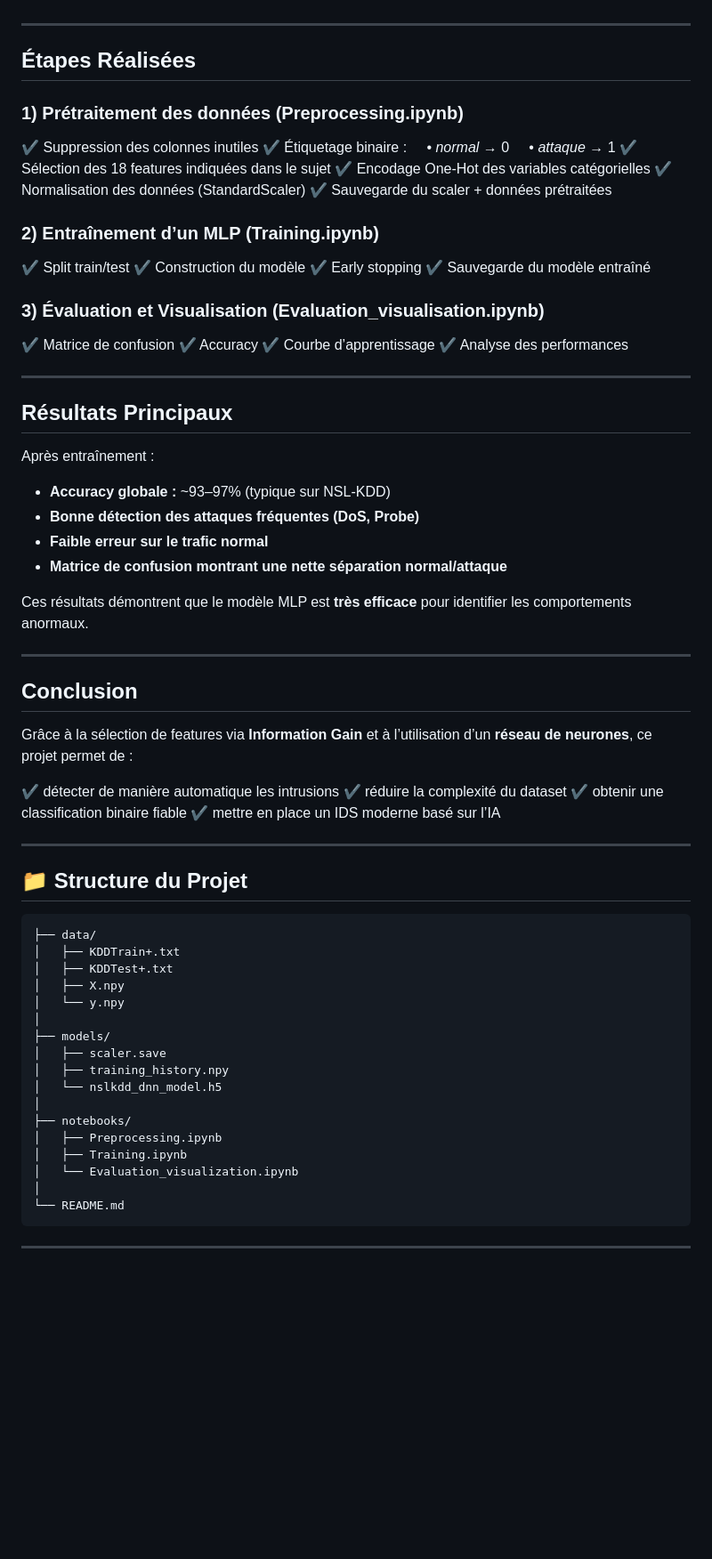
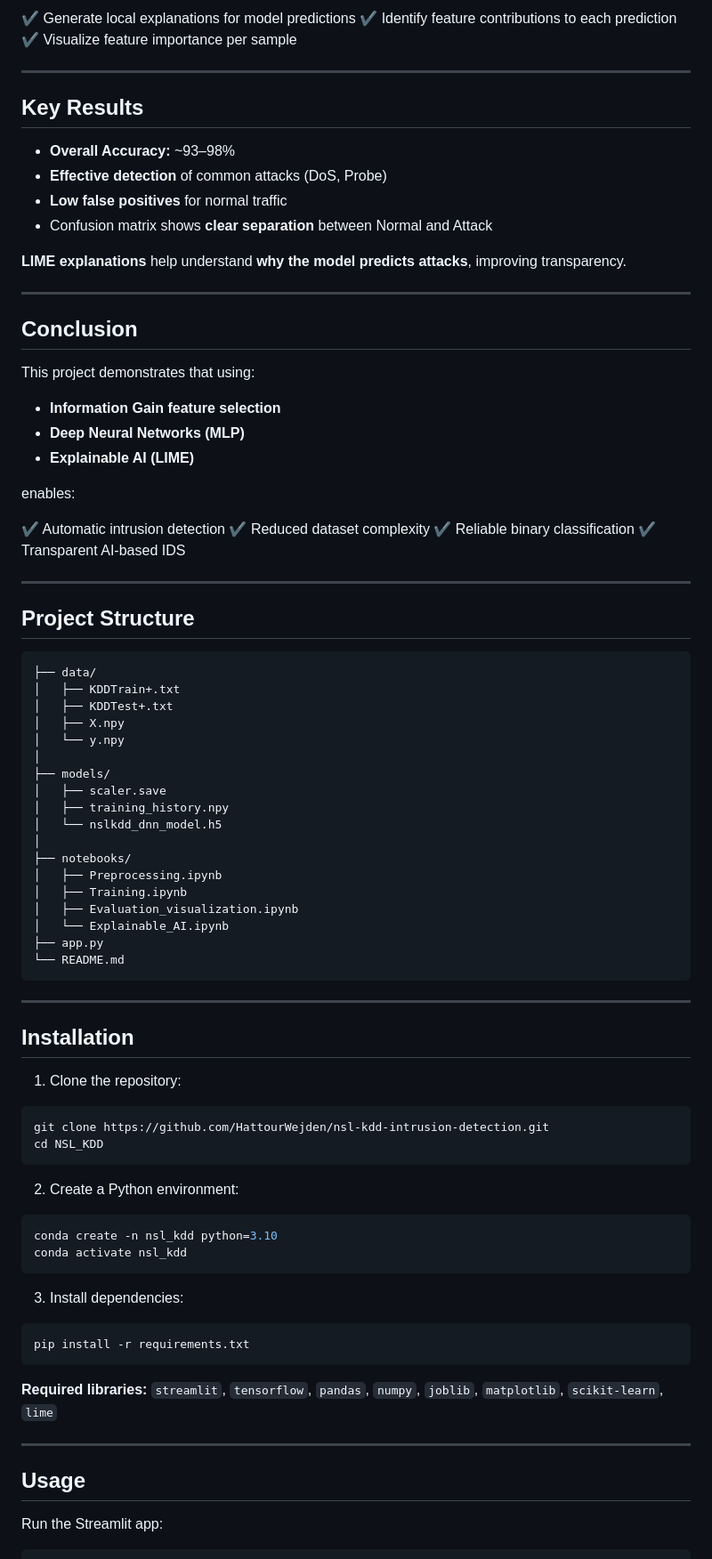
Before and after one commit to HattourWejden/nsl-kdd-intrusion-detection, a Markdown page: README.md, the part around the change printed below. Shown: that part at 89% size. GitHub-like rendering; blank space fills up the shorter version.

````diff
--- a/README.md
+++ b/README.md
@@ -78,60 +97,38 @@ Cela correspond exactement à un IDS classique basé sur Deep Learning.
+✔ Generate local explanations for model predictions
+✔ Identify feature contributions to each prediction
+✔ Visualize feature importance per sample
 
 ---
 
-## **Étapes Réalisées**
+## **Key Results**
 
-### **1) Prétraitement des données (Preprocessing.ipynb)**
+* **Overall Accuracy:** ~93–98%
+* **Effective detection** of common attacks (DoS, Probe)
+* **Low false positives** for normal traffic
+* Confusion matrix shows **clear separation** between Normal and Attack
 
-✔ Suppression des colonnes inutiles
-✔ Étiquetage binaire :
-    • *normal* → 0
-    • *attaque* → 1
-✔ Sélection des 18 features indiquées dans le sujet
-✔ Encodage One-Hot des variables catégorielles
-✔ Normalisation des données (StandardScaler)
-✔ Sauvegarde du scaler + données prétraitées
-
-### **2) Entraînement d’un MLP (Training.ipynb)**
-
-✔ Split train/test
-✔ Construction du modèle
-✔ Early stopping
-✔ Sauvegarde du modèle entraîné
-
-### **3) Évaluation et Visualisation (Evaluation_visualisation.ipynb)**
-
-✔ Matrice de confusion
-✔ Accuracy
-✔ Courbe d’apprentissage
-✔ Analyse des performances
-
----
-
-## **Résultats Principaux**
-
-Après entraînement :
-
-* **Accuracy globale :** ~93–97% (typique sur NSL-KDD)
-* **Bonne détection des attaques fréquentes (DoS, Probe)**
-* **Faible erreur sur le trafic normal**
-* **Matrice de confusion montrant une nette séparation normal/attaque**
-
-Ces résultats démontrent que le modèle MLP est **très efficace** pour identifier les comportements anormaux.
+**LIME explanations** help understand **why the model predicts attacks**, improving transparency.
 
 ---
 
 ## **Conclusion**
 
-Grâce à la sélection de features via **Information Gain** et à l’utilisation d’un **réseau de neurones**, ce projet permet de :
+This project demonstrates that using:
 
-✔ détecter de manière automatique les intrusions
-✔ réduire la complexité du dataset
-✔ obtenir une classification binaire fiable
-✔ mettre en place un IDS moderne basé sur l’IA
+* **Information Gain feature selection**
+* **Deep Neural Networks (MLP)**
+* **Explainable AI (LIME)**
+
+enables:
+
+✔ Automatic intrusion detection
+✔ Reduced dataset complexity
+✔ Reliable binary classification
+✔ Transparent AI-based IDS
 
 ---
 
-## 📁 **Structure du Projet**
+## **Project Structure**
 
 ```
 ├── data/
@@ -148,9 +145,41 @@ Grâce à la sélection de features via **Information Gain** et à l’utilisati
 ├── notebooks/
 │   ├── Preprocessing.ipynb
 │   ├── Training.ipynb
-│   └── Evaluation_visualization.ipynb
-│
+│   ├── Evaluation_visualization.ipynb
+│   └── Explainable_AI.ipynb
+├── app.py
 └── README.md
 ```
 
 ---
+
+## **Installation**
+
+1. Clone the repository:
+
+```bash
+git clone https://github.com/HattourWejden/nsl-kdd-intrusion-detection.git
+cd NSL_KDD
+```
+
+2. Create a Python environment:
+
+```bash
+conda create -n nsl_kdd python=3.10
+conda activate nsl_kdd
+```
+
+3. Install dependencies:
+
+```bash
+pip install -r requirements.txt
+```
+
+**Required libraries:** `streamlit`, `tensorflow`, `pandas`, `numpy`, `joblib`, `matplotlib`, `scikit-learn`, `lime`
+
+---
+
+## **Usage**
+
+Run the Streamlit app:
+
````
Also changed, not shown: other parts of README.md (+94 -41 lines).
